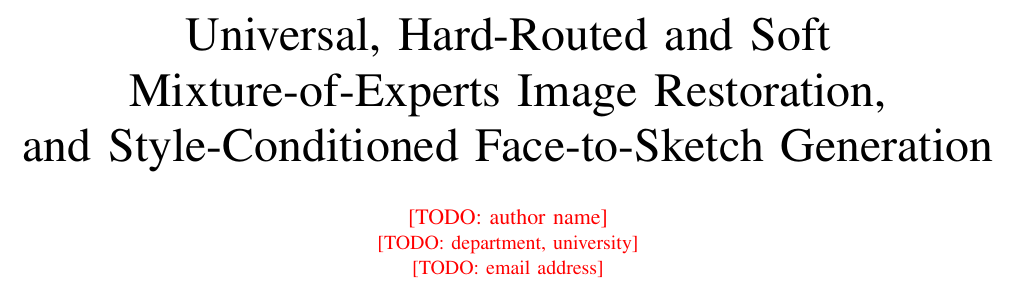
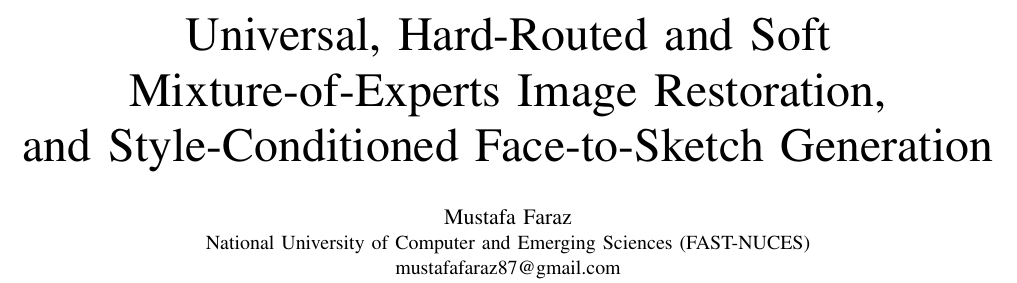
Before and after one commit to fsdev87/generative-ai-A1, a LaTeX paper (report/main.tex): part of page 1 of 18, cut so that both start at the same text. Compiled offline with pdfLaTeX; a missing font is replaced by an installed copy or a similar font; a LaTeX package or settings file that is missing is left out.

Commit message:
Report: fill in the author block
Co-Authored-By: Claude Opus 5.5 <noreply@anthropic.com>

```diff
--- a/report/main.tex
+++ b/report/main.tex
@@ -39,9 +39,9 @@
 \title{Universal, Hard-Routed and Soft Mixture-of-Experts Image Restoration,\\
 and Style-Conditioned Face-to-Sketch Generation}
 
-\author{\IEEEauthorblockN{\todo{author name}}
-\IEEEauthorblockA{\todo{department, university}\\
-\todo{email address}}}
+\author{\IEEEauthorblockN{Mustafa Faraz}
+\IEEEauthorblockA{National University of Computer and Emerging Sciences (FAST-NUCES)\\
+mustafafaraz87@gmail.com}}
 
 \maketitle
 
```
Also changed, not shown: report/main.pdf.
